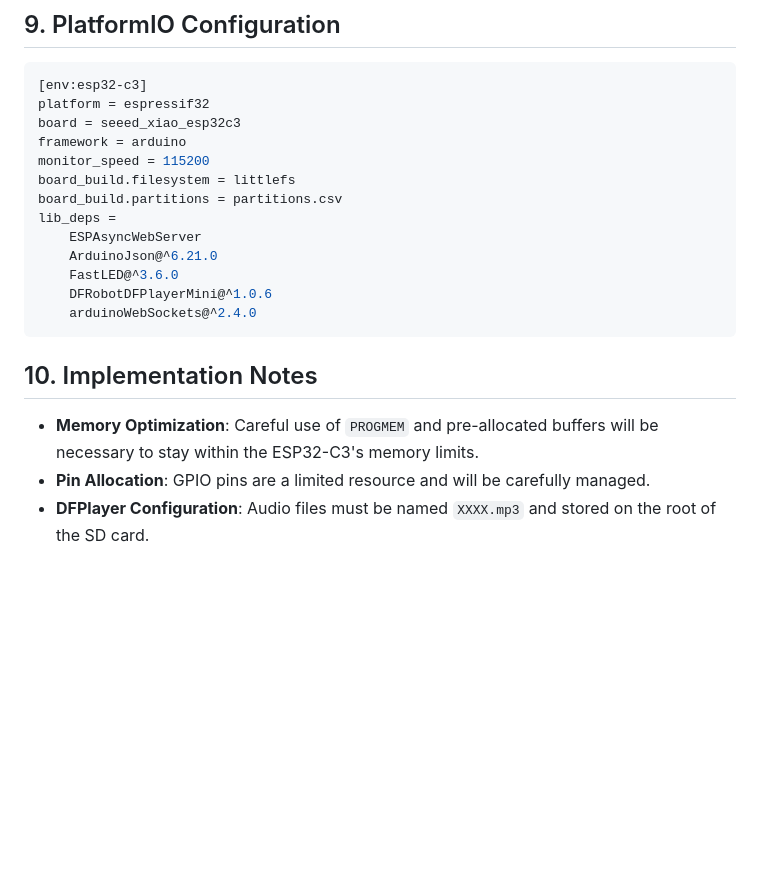
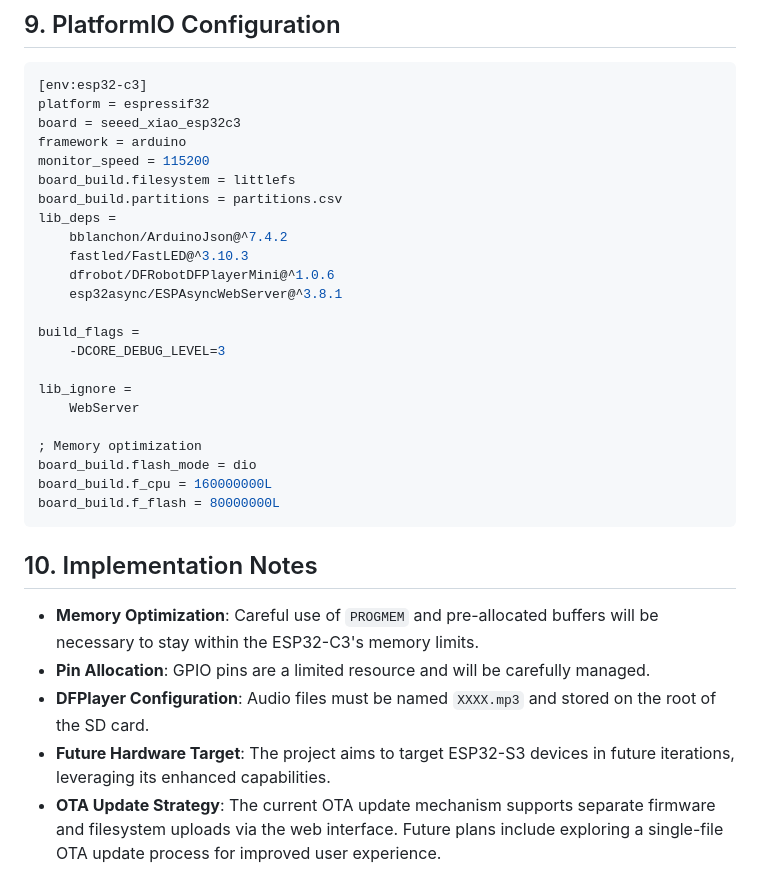
Before and after one commit to Majawat/BattleAura, a Markdown page: GEMINI.md, the part around one of its changes. Drawn GitHub-style; blank space fills up the shorter version.

````diff
--- a/GEMINI.md
+++ b/GEMINI.md
@@ -87,11 +84,21 @@ monitor_speed = 115200
 board_build.filesystem = littlefs
 board_build.partitions = partitions.csv
 lib_deps =
-    ESPAsyncWebServer
-    ArduinoJson@^6.21.0
-    FastLED@^3.6.0
-    DFRobotDFPlayerMini@^1.0.6
-    arduinoWebSockets@^2.4.0
+    bblanchon/ArduinoJson@^7.4.2
+    fastled/FastLED@^3.10.3
+    dfrobot/DFRobotDFPlayerMini@^1.0.6
+    esp32async/ESPAsyncWebServer@^3.8.1
+
+build_flags =
+    -DCORE_DEBUG_LEVEL=3
+
+lib_ignore =
+    WebServer
+
+; Memory optimization
+board_build.flash_mode = dio
+board_build.f_cpu = 160000000L
+board_build.f_flash = 80000000L
 ```
 
 ## 10. Implementation Notes
@@ -99,3 +106,5 @@ lib_deps =
 -   **Memory Optimization**: Careful use of `PROGMEM` and pre-allocated buffers will be necessary to stay within the ESP32-C3's memory limits.
 -   **Pin Allocation**: GPIO pins are a limited resource and will be carefully managed.
 -   **DFPlayer Configuration**: Audio files must be named `XXXX.mp3` and stored on the root of the SD card.
+-   **Future Hardware Target**: The project aims to target ESP32-S3 devices in future iterations, leveraging its enhanced capabilities.
+-   **OTA Update Strategy**: The current OTA update mechanism supports separate firmware and filesystem uploads via the web interface. Future plans include exploring a single-file OTA update process for improved user experience.
````
Also changed, not shown: other parts of GEMINI.md (+10 -13 lines).
